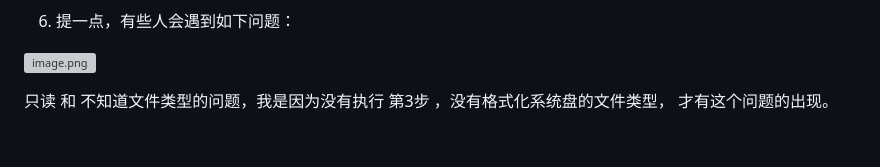
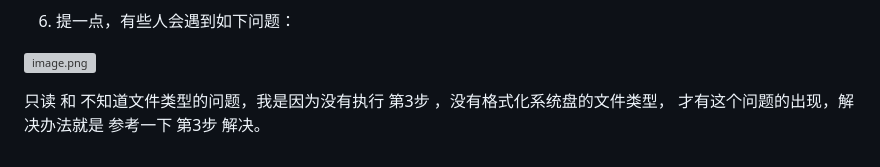
Before and after one commit to xupengboo/xupengboo, a Markdown page: 学识殿堂/Linux/如何将数据盘挂载到系统盘上面？.md, the part around the change. Drawn GitHub-style; grey boxes are pictures that could not be loaded.

Commit message:
updated 如何将数据盘挂载到系统盘上面?

```diff
--- a/学识殿堂/Linux/如何将数据盘挂载到系统盘上面？.md
+++ b/学识殿堂/Linux/如何将数据盘挂载到系统盘上面？.md
@@ -68,4 +68,4 @@ df 就是 "disk free" 磁盘空闲
 
 ![image.png](https://cdn.nlark.com/yuque/0/2024/png/32707260/1705286449708-bff26d42-d638-407c-a79f-b712d23285d2.png#averageHue=%232e2b26&clientId=ua672623f-b44a-4&from=paste&height=70&id=u9267b900&originHeight=87&originWidth=600&originalType=binary&ratio=1.25&rotation=0&showTitle=false&size=11838&status=done&style=none&taskId=uedda3ccc-c56a-44c3-99d8-715b0362a5f&title=&width=480)
 
-只读 和 不知道文件类型的问题，我是因为没有执行 第3步 ，没有格式化系统盘的文件类型， 才有这个问题的出现。
+只读 和 不知道文件类型的问题，我是因为没有执行 第3步 ，没有格式化系统盘的文件类型， 才有这个问题的出现，解决办法就是 参考一下 第3步 解决。
```
